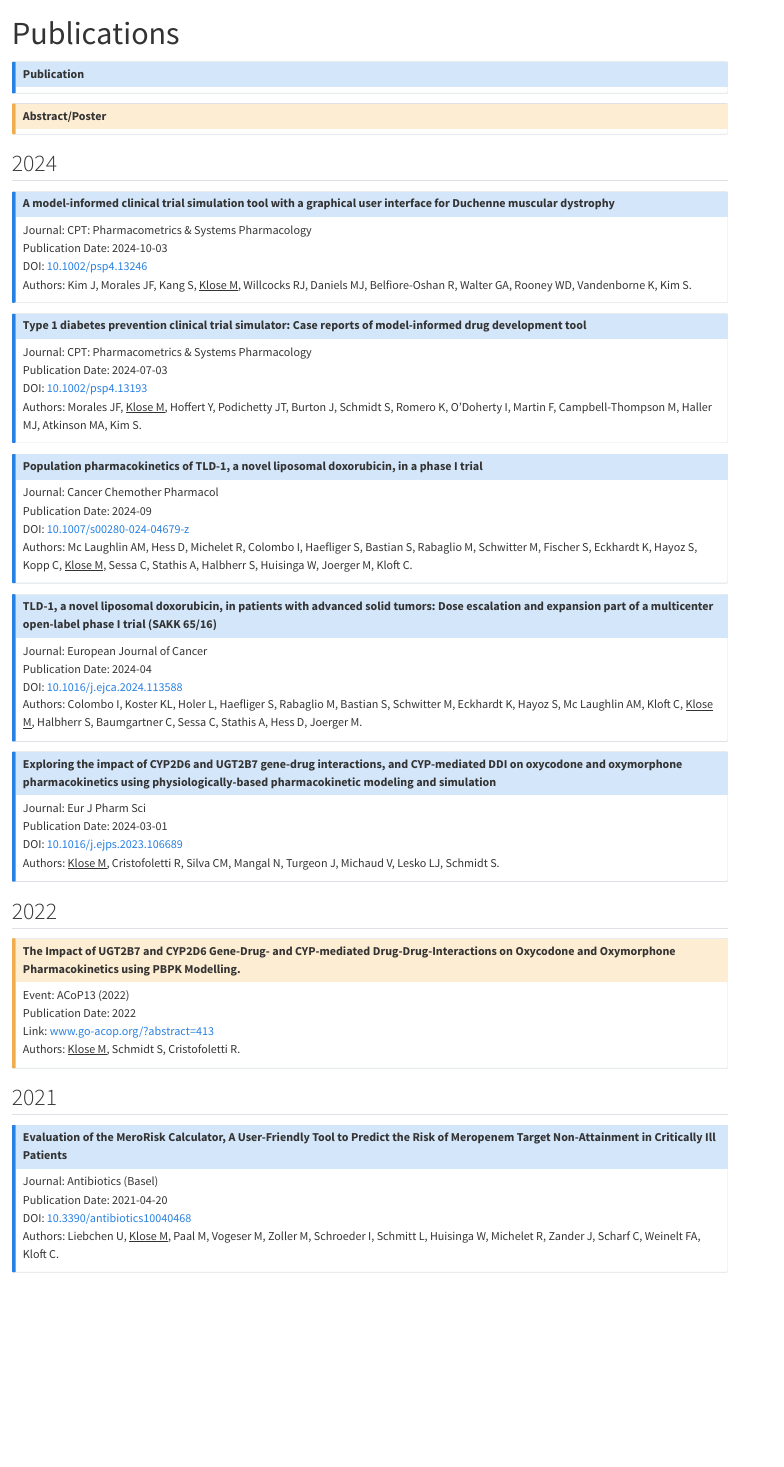
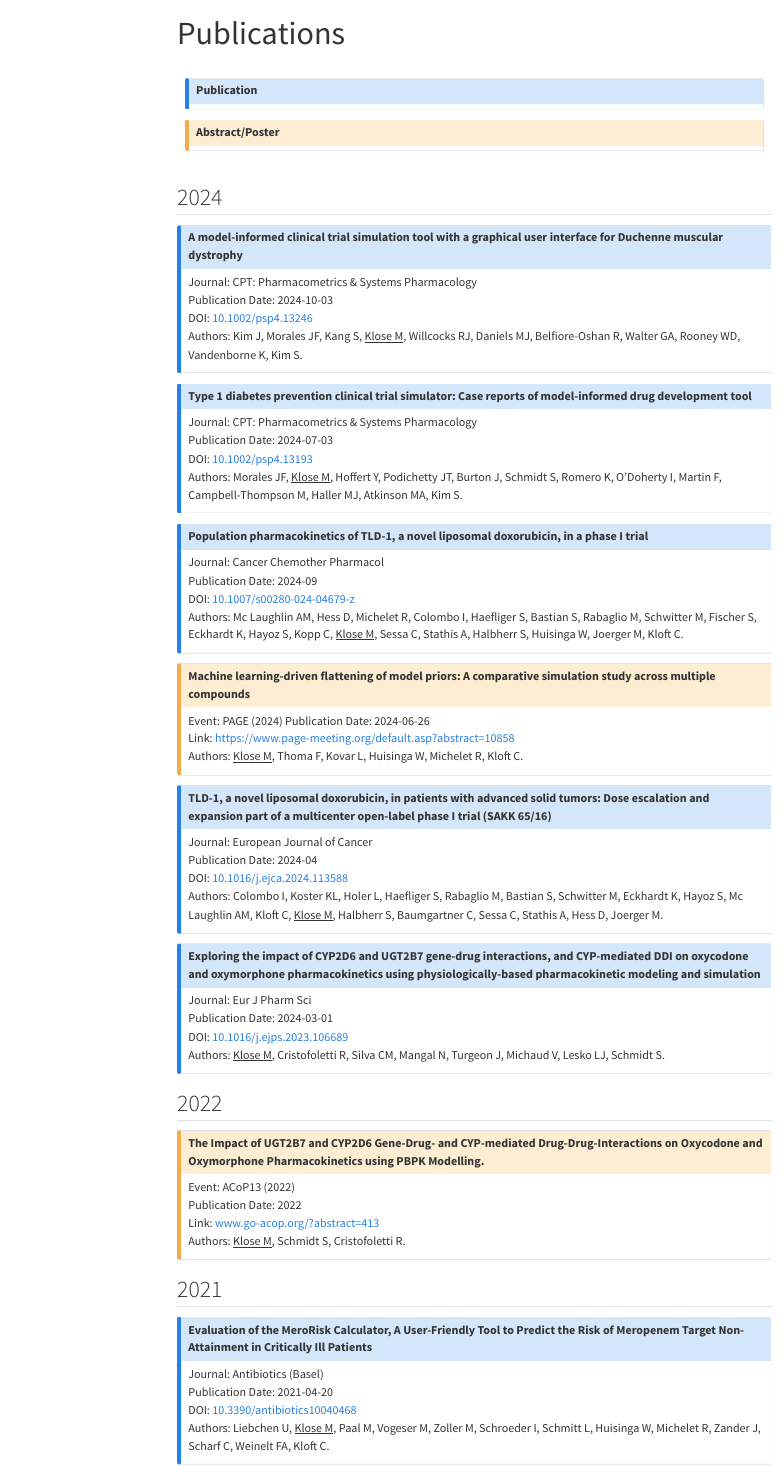
Before and after one commit to marianklose/personal-website, a Quarto document (publications/publications.qmd): the page in a window 1100 px wide, from its top. Rendered offline with R 4.5, knitr and Pandoc in place of Quarto, with nearby package versions; menus at the side of the page are left out.

```diff
--- a/publications/publications.qmd
+++ b/publications/publications.qmd
@@ -1,13 +1,13 @@
 ---
 title: "Publications"
-toc: false
+toc: true
 format:
   html:
     css: styles.css
 ---
 
 
-::: {.grid}
+::: {.grid .custom-grid}
 
 ::: {.g-col-6}
 ::: {.callout-note appearance="light" .custom-callout icon=false }
@@ -57,6 +55,16 @@
 Publication Date: 2024-09
 DOI: [10.1007/s00280-024-04679-z](https://doi.org/10.1007/s00280-024-04679-z){target="_blank"}
 Authors: Mc Laughlin AM, Hess D, Michelet R, Colombo I, Haefliger S, Bastian S, Rabaglio M, Schwitter M, Fischer S, Eckhardt K, Hayoz S, Kopp C, <u>Klose M</u>, Sessa C, Stathis A, Halbherr S, Huisinga W, Joerger M, Kloft C.
+:::
+
+
+::: {.callout-caution  appearance="light" .custom-callout icon=false collapse="true"}
+## Machine learning-driven flattening of model priors: A comparative simulation study across multiple compounds
+
+Event: PAGE (2024)
+Publication Date: 2024-06-26
+Link: [https://www.page-meeting.org/default.asp?abstract=10858](https://www.page-meeting.org/default.asp?abstract=10858){target="_blank"}
+Authors: <u>Klose M</u>, Thoma F, Kovar L, Huisinga W, Michelet R, Kloft C.
 :::
 
 
--- a/publications/styles.css
+++ b/publications/styles.css
@@ -1,3 +1,9 @@
 .custom-callout .callout-header .callout-title-container {
     color: black !important; /* Forces the title color to black */
 }
+
+/* Reduce padding around the entire grid */
+.custom-grid {
+    padding: 10px; /* Adjust this value as needed */
+    margin: 0 auto; /* Centers the grid, if desired */
+}
```
Also changed, not shown: index.qmd (+10 -1 lines), publications/publications.qmd (2 more changed lines), 4 other files.
